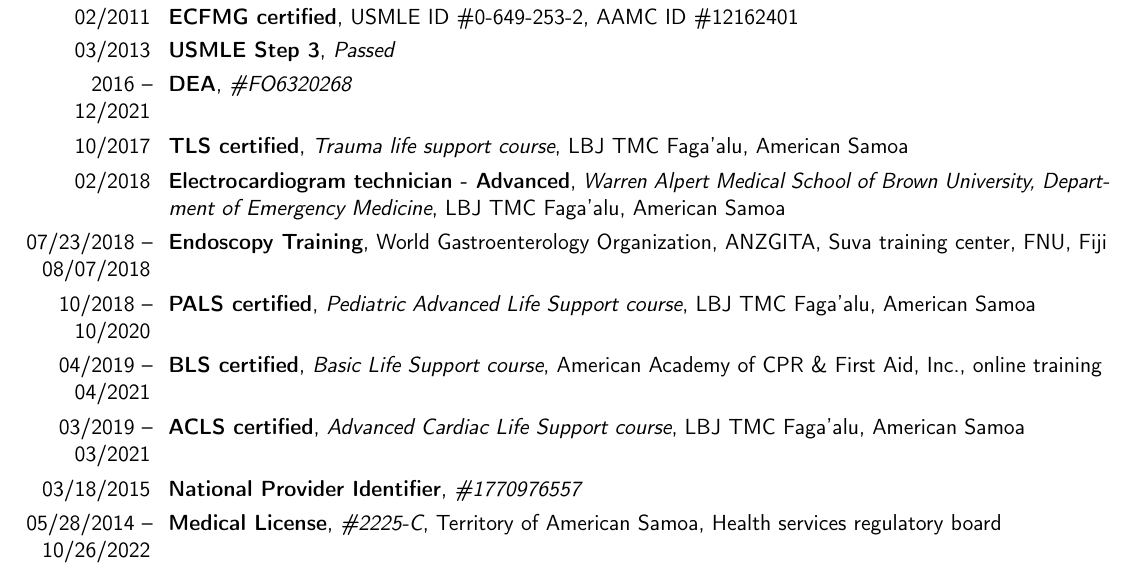
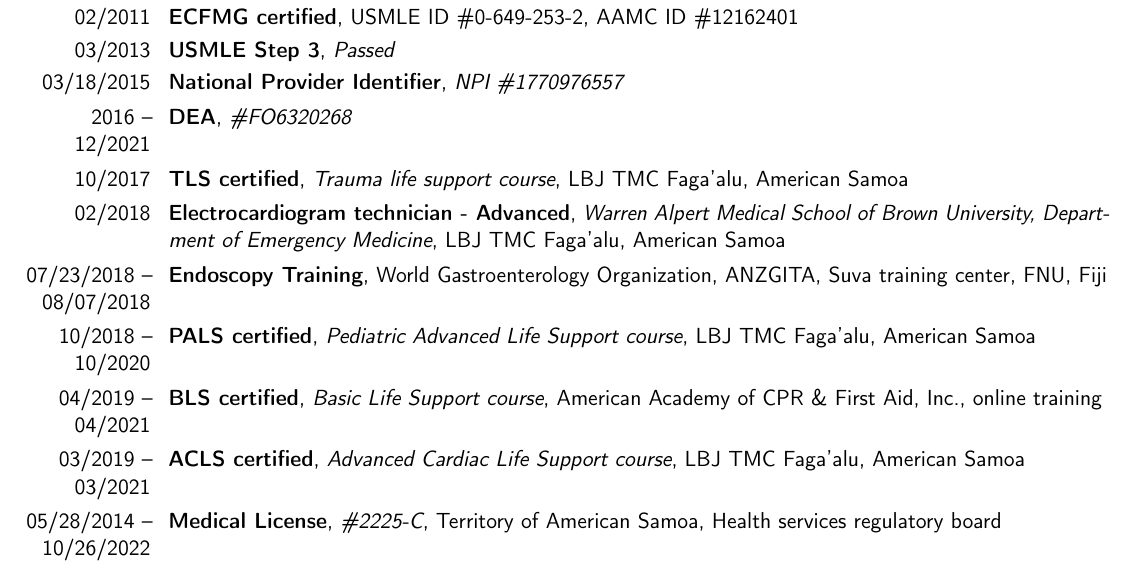
Before and after one commit to orleanski/cv, a LaTeX CV (src.tex/Orleanski_Dmitri.CV.tex, which reads src.tex/inc.Education.tex): part of page 1 of 4, cut so that both start at the same text. Compiled offline with pdfLaTeX.

Commit message:
repositioned NPI number

```diff
--- a/src.tex/inc.Education.tex
+++ b/src.tex/inc.Education.tex
@@ -26,6 +26,8 @@
 \cventry{02/2011}{ECFMG certified}{}{USMLE ID \#0-649-253-2}{AAMC ID \#12162401}{}
 %\normalsize AAMC ID\# 12162401\\USMLE ID\# 0-649-253-2
 \cventry{03/2013}{USMLE Step 3}{\textit{Passed}}{}{}{}{}%{Score: 194}{Passing score: 190}{}{} x%
+% NPI
+\cventry{03/18/2015}{National Provider Identifier}{NPI \#1770976557}{}{}{}
 % ECFMG EPIC verification
 %\cventry{2019}{ECFMG EPIC}{\#C-OD045950}{}{}{}
 %
@@ -42,8 +44,7 @@
 \cventry{04/2019 -- 04/2021}{BLS certified}{Basic Life Support course}{American Academy of CPR \& First Aid, Inc.}{online training}{}
 % ACLS Certification #RI 04676
 \cventry{03/2019 -- 03/2021}{ACLS certified}{Advanced Cardiac Life Support course}{LBJ TMC Faga'alu}{American Samoa}{}
-% Licenses
-\cventry{03/18/2015}{National Provider Identifier}{\#1770976557}{}{}{}
+% Medical License in Am Samoa
 \cventry{05/28/2014 -- 10/26/2022}{Medical License}{\#2225-C}{Territory of American Samoa}{Health services regulatory board}{}
 %\cventry{Searching}{Residency}{}{}{\textit{}}{}
 
```
